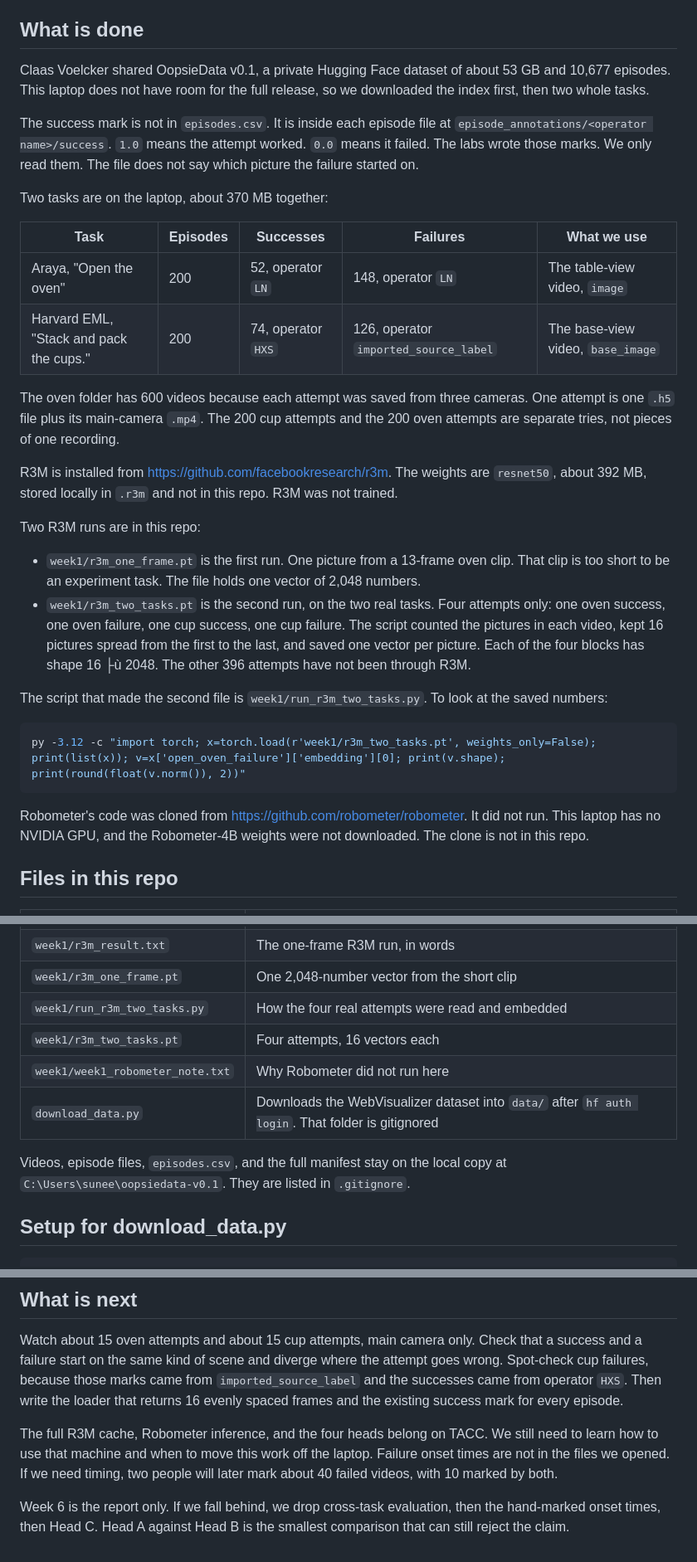
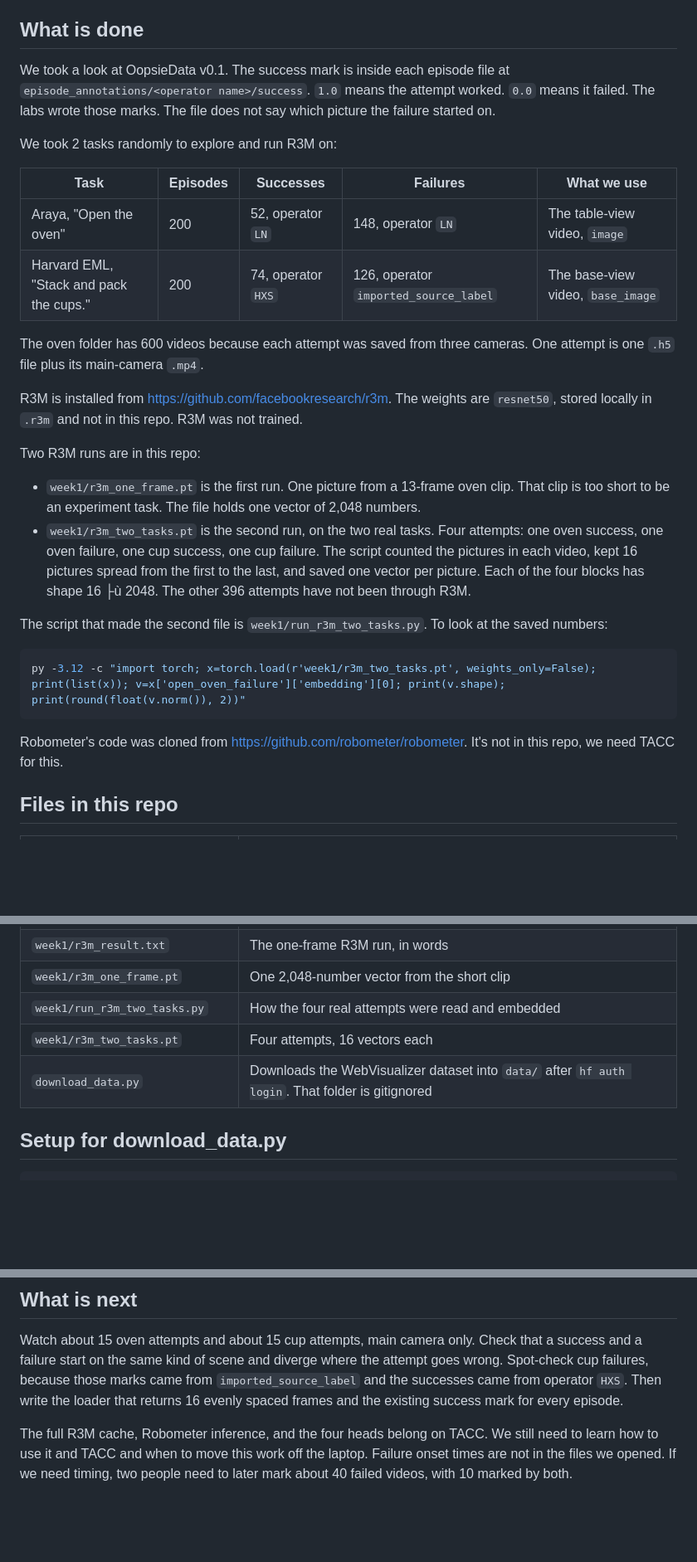
Before and after one commit to hiyasvyas/fri-oopsiedata-week1, a Markdown page: README.md, 3 parts joined by grey strips. Shown at 83% size. Rendered like a GitHub page; blank space fills up the shorter version.

````diff
--- a/README.md
+++ b/README.md
@@ -6,25 +6,24 @@ This repo follows `proposal/project_proposal.tex`. The goal is to name the pictu
 
 ## What is done
 
-Claas Voelcker shared OopsieData v0.1, a private Hugging Face dataset of about 53 GB and 10,677 episodes. This laptop does not have room for the full release, so we downloaded the index first, then two whole tasks.
+We took a look at OopsieData v0.1.
+The success mark is inside each episode file at `episode_annotations/<operator name>/success`. `1.0` means the attempt worked. `0.0` means it failed. The labs wrote those marks. The file does not say which picture the failure started on.
 
-The success mark is not in `episodes.csv`. It is inside each episode file at `episode_annotations/<operator name>/success`. `1.0` means the attempt worked. `0.0` means it failed. The labs wrote those marks. We only read them. The file does not say which picture the failure started on.
-
-Two tasks are on the laptop, about 370 MB together:
+We took 2 tasks randomly to explore and run R3M on:
 
 | Task | Episodes | Successes | Failures | What we use |
 | --- | --- | --- | --- | --- |
 | Araya, "Open the oven" | 200 | 52, operator `LN` | 148, operator `LN` | The table-view video, `image` |
 | Harvard EML, "Stack and pack the cups." | 200 | 74, operator `HXS` | 126, operator `imported_source_label` | The base-view video, `base_image` |
 
-The oven folder has 600 videos because each attempt was saved from three cameras. One attempt is one `.h5` file plus its main-camera `.mp4`. The 200 cup attempts and the 200 oven attempts are separate tries, not pieces of one recording.
+The oven folder has 600 videos because each attempt was saved from three cameras. One attempt is one `.h5` file plus its main-camera `.mp4`.
 
-R3M is installed from https://github.com/facebookresearch/r3m. The weights are `resnet50`, about 392 MB, stored locally in `.r3m` and not in this repo. R3M was not trained.
+R3M is installed from https://github.com/facebookresearch/r3m. The weights are `resnet50`, stored locally in `.r3m` and not in this repo. R3M was not trained.
 
 Two R3M runs are in this repo:
 
 - `week1/r3m_one_frame.pt` is the first run. One picture from a 13-frame oven clip. That clip is too short to be an experiment task. The file holds one vector of 2,048 numbers.
-- `week1/r3m_two_tasks.pt` is the second run, on the two real tasks. Four attempts only: one oven success, one oven failure, one cup success, one cup failure. The script counted the pictures in each video, kept 16 pictures spread from the first to the last, and saved one vector per picture. Each of the four blocks has shape 16 ├ù 2048. The other 396 attempts have not been through R3M.
+- `week1/r3m_two_tasks.pt` is the second run, on the two real tasks. Four attempts: one oven success, one oven failure, one cup success, one cup failure. The script counted the pictures in each video, kept 16 pictures spread from the first to the last, and saved one vector per picture. Each of the four blocks has shape 16 ├ù 2048. The other 396 attempts have not been through R3M.
 
 The script that made the second file is `week1/run_r3m_two_tasks.py`. To look at the saved numbers:
 
@@ -32,7 +31,7 @@ The script that made the second file is `week1/run_r3m_two_tasks.py`. To look at
 py -3.12 -c "import torch; x=torch.load(r'week1/r3m_two_tasks.pt', weights_only=False); print(list(x)); v=x['open_oven_failure']['embedding'][0]; print(v.shape); print(round(float(v.norm()), 2))"
 ```
 
-Robometer's code was cloned from https://github.com/robometer/robometer. It did not run. This laptop has no NVIDIA GPU, and the Robometer-4B weights were not downloaded. The clone is not in this repo.
+Robometer's code was cloned from https://github.com/robometer/robometer. It's not in this repo, we need TACC for this.
 
 ## Files in this repo
 
@@ -45,10 +44,7 @@ Robometer's code was cloned from https://github.com/robometer/robometer. It did
 | `week1/r3m_one_frame.pt` | One 2,048-number vector from the short clip |
 | `week1/run_r3m_two_tasks.py` | How the four real attempts were read and embedded |
 | `week1/r3m_two_tasks.pt` | Four attempts, 16 vectors each |
-| `week1/week1_robometer_note.txt` | Why Robometer did not run here |
 | `download_data.py` | Downloads the WebVisualizer dataset into `data/` after `hf auth login`. That folder is gitignored |
-
-Videos, episode files, `episodes.csv`, and the full manifest stay on the local copy at `C:\Users\sunee\oopsiedata-v0.1`. They are listed in `.gitignore`.
 
 ## Setup for download_data.py
 
@@ -64,6 +60,4 @@ python download_data.py
 
 Watch about 15 oven attempts and about 15 cup attempts, main camera only. Check that a success and a failure start on the same kind of scene and diverge where the attempt goes wrong. Spot-check cup failures, because those marks came from `imported_source_label` and the successes came from operator `HXS`. Then write the loader that returns 16 evenly spaced frames and the existing success mark for every episode.
 
-The full R3M cache, Robometer inference, and the four heads belong on TACC. We still need to learn how to use that machine and when to move this work off the laptop. Failure onset times are not in the files we opened. If we need timing, two people will later mark about 40 failed videos, with 10 marked by both.
-
-Week 6 is the report only. If we fall behind, we drop cross-task evaluation, then the hand-marked onset times, then Head C. Head A against Head B is the smallest comparison that can still reject the claim.
+The full R3M cache, Robometer inference, and the four heads belong on TACC. We still need to learn how to use it and TACC and when to move this work off the laptop. Failure onset times are not in the files we opened. If we need timing, two people need to later mark about 40 failed videos, with 10 marked by both.
````
